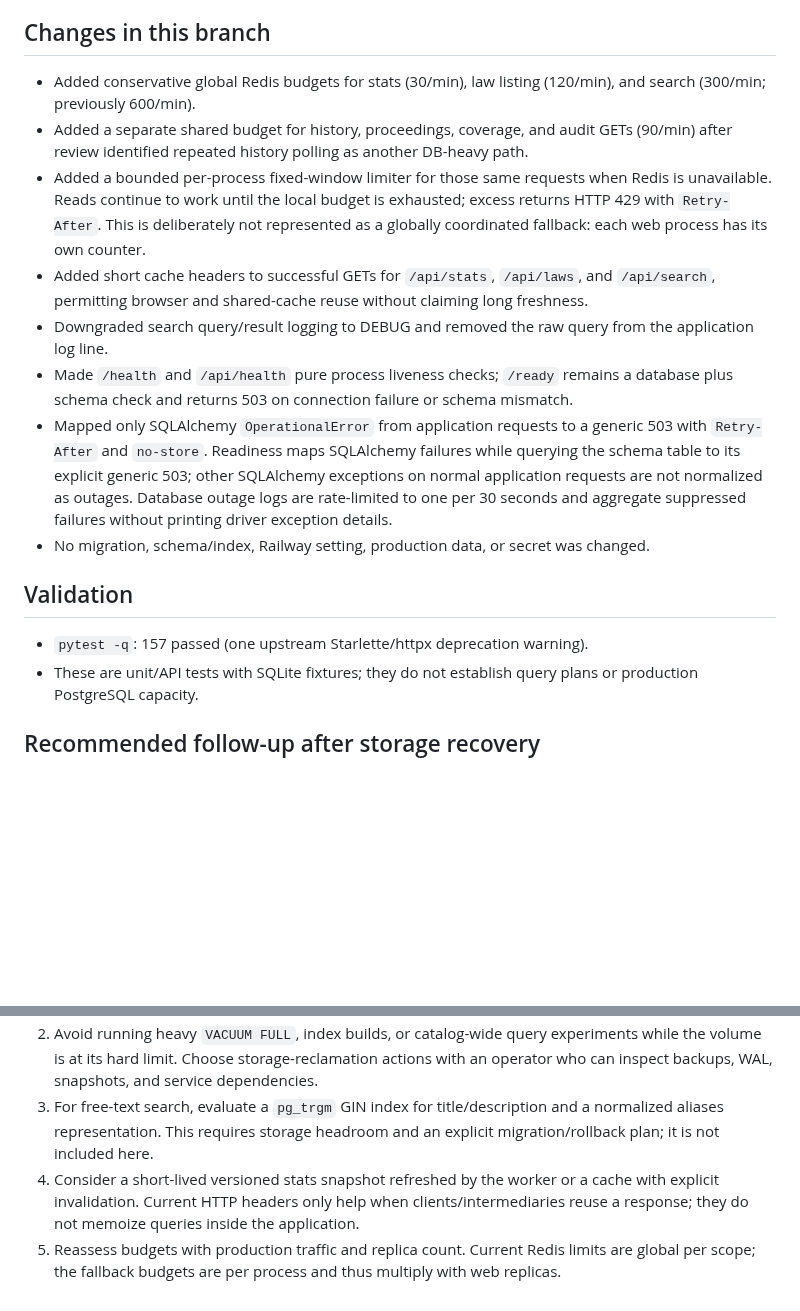
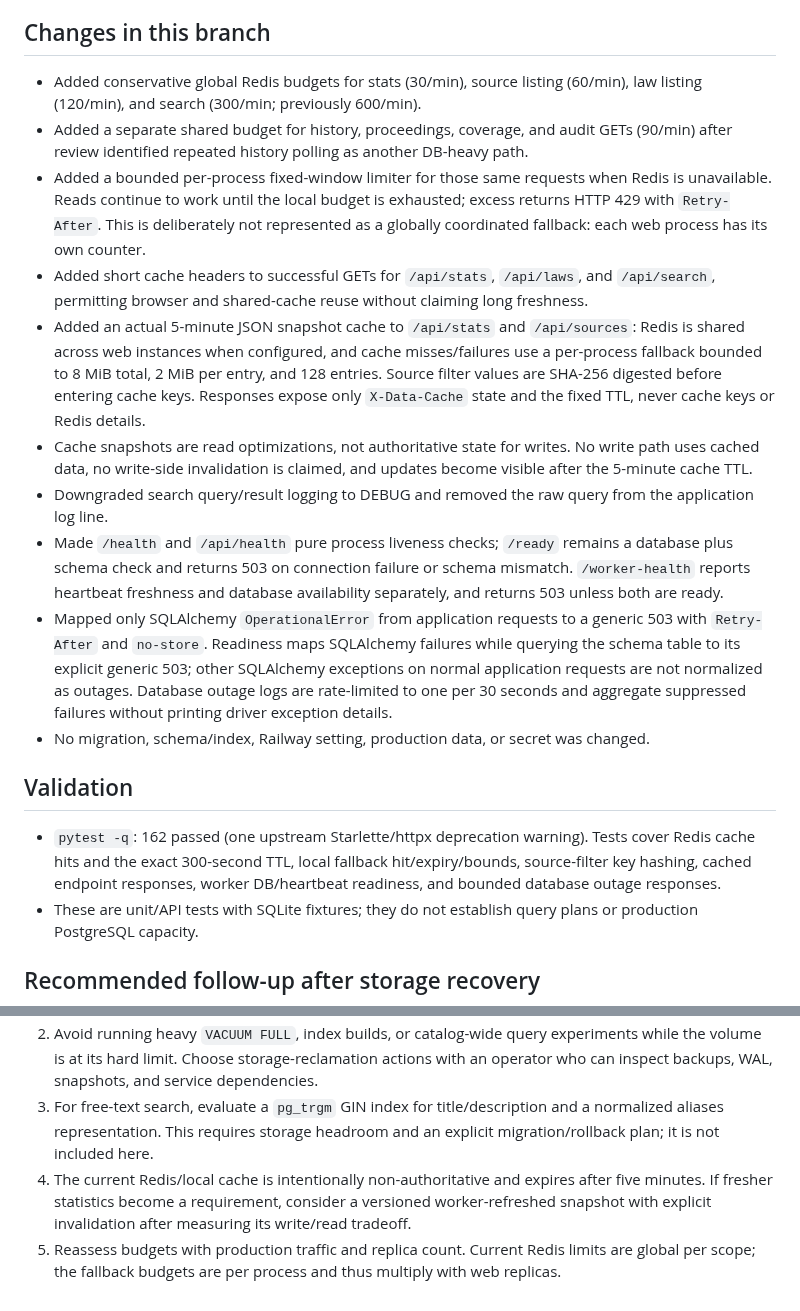
Before and after one commit to DIDIDXX/LeiAberta, a Markdown page: docs/swarm/db-query-performance.md, 2 parts joined by grey strips. GitHub-like rendering; blank space fills up the shorter version.

Commit message:
Add bounded read caches and worker readiness: docs/swarm/db-query-performance.md

```diff
--- a/docs/swarm/db-query-performance.md
+++ b/docs/swarm/db-query-performance.md
@@ -10,18 +10,20 @@
 
 ## Changes in this branch
 
-- Added conservative global Redis budgets for stats (30/min), law listing (120/min), and search (300/min; previously 600/min).
+- Added conservative global Redis budgets for stats (30/min), source listing (60/min), law listing (120/min), and search (300/min; previously 600/min).
 - Added a separate shared budget for history, proceedings, coverage, and audit GETs (90/min) after review identified repeated history polling as another DB-heavy path.
 - Added a bounded per-process fixed-window limiter for those same requests when Redis is unavailable. Reads continue to work until the local budget is exhausted; excess returns HTTP 429 with `Retry-After`. This is deliberately not represented as a globally coordinated fallback: each web process has its own counter.
 - Added short cache headers to successful GETs for `/api/stats`, `/api/laws`, and `/api/search`, permitting browser and shared-cache reuse without claiming long freshness.
+- Added an actual 5-minute JSON snapshot cache to `/api/stats` and `/api/sources`: Redis is shared across web instances when configured, and cache misses/failures use a per-process fallback bounded to 8 MiB total, 2 MiB per entry, and 128 entries. Source filter values are SHA-256 digested before entering cache keys. Responses expose only `X-Data-Cache` state and the fixed TTL, never cache keys or Redis details.
+- Cache snapshots are read optimizations, not authoritative state for writes. No write path uses cached data, no write-side invalidation is claimed, and updates become visible after the 5-minute cache TTL.
 - Downgraded search query/result logging to DEBUG and removed the raw query from the application log line.
-- Made `/health` and `/api/health` pure process liveness checks; `/ready` remains a database plus schema check and returns 503 on connection failure or schema mismatch.
+- Made `/health` and `/api/health` pure process liveness checks; `/ready` remains a database plus schema check and returns 503 on connection failure or schema mismatch. `/worker-health` reports heartbeat freshness and database availability separately, and returns 503 unless both are ready.
 - Mapped only SQLAlchemy `OperationalError` from application requests to a generic 503 with `Retry-After` and `no-store`. Readiness maps SQLAlchemy failures while querying the schema table to its explicit generic 503; other SQLAlchemy exceptions on normal application requests are not normalized as outages. Database outage logs are rate-limited to one per 30 seconds and aggregate suppressed failures without printing driver exception details.
 - No migration, schema/index, Railway setting, production data, or secret was changed.
 
 ## Validation
 
-- `pytest -q`: 157 passed (one upstream Starlette/httpx deprecation warning).
+- `pytest -q`: 162 passed (one upstream Starlette/httpx deprecation warning). Tests cover Redis cache hits and the exact 300-second TTL, local fallback hit/expiry/bounds, source-filter key hashing, cached endpoint responses, worker DB/heartbeat readiness, and bounded database outage responses.
 - These are unit/API tests with SQLite fixtures; they do not establish query plans or production PostgreSQL capacity.
 
 ## Recommended follow-up after storage recovery
@@ -29,5 +31,5 @@
 1. Recover PostgreSQL capacity first, then capture `pg_stat_activity`, relation/index sizes, dead tuple estimates, and representative `EXPLAIN (ANALYZE, BUFFERS)` plans for stats and search under controlled load.
 2. Avoid running heavy `VACUUM FULL`, index builds, or catalog-wide query experiments while the volume is at its hard limit. Choose storage-reclamation actions with an operator who can inspect backups, WAL, snapshots, and service dependencies.
 3. For free-text search, evaluate a `pg_trgm` GIN index for title/description and a normalized aliases representation. This requires storage headroom and an explicit migration/rollback plan; it is not included here.
-4. Consider a short-lived versioned stats snapshot refreshed by the worker or a cache with explicit invalidation. Current HTTP headers only help when clients/intermediaries reuse a response; they do not memoize queries inside the application.
+4. The current Redis/local cache is intentionally non-authoritative and expires after five minutes. If fresher statistics become a requirement, consider a versioned worker-refreshed snapshot with explicit invalidation after measuring its write/read tradeoff.
 5. Reassess budgets with production traffic and replica count. Current Redis limits are global per scope; the fallback budgets are per process and thus multiply with web replicas.
```
